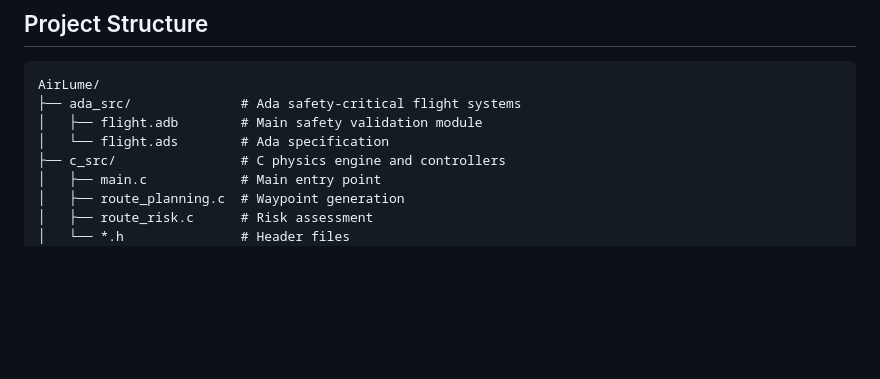
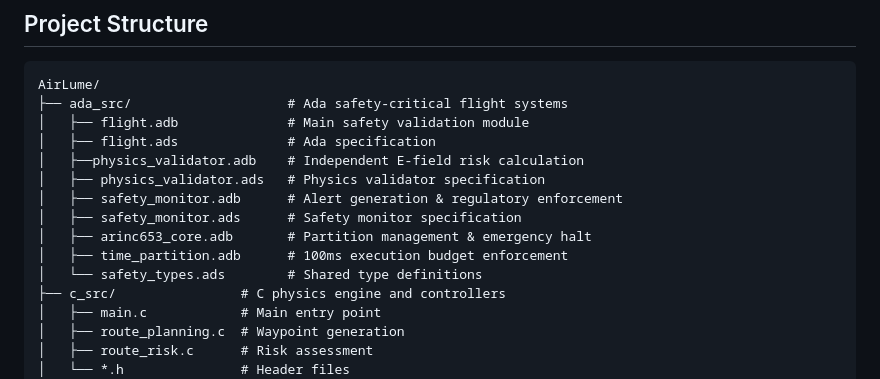
Before and after one commit to tishap27/AirLume, a Markdown page: README.md, the part around the change. Rendered like a GitHub page; blank space fills up the shorter version.

````diff
--- a/README.md
+++ b/README.md
@@ -113,9 +113,16 @@ python weather.py --route ../waypoints.txt
 
 ```
 AirLume/
-├── ada_src/              # Ada safety-critical flight systems
-│   ├── flight.adb        # Main safety validation module
-│   └── flight.ads        # Ada specification
+├── ada_src/                    # Ada safety-critical flight systems
+│   ├── flight.adb              # Main safety validation module
+│   ├── flight.ads              # Ada specification
+│   ├──physics_validator.adb    # Independent E-field risk calculation
+│   ├── physics_validator.ads   # Physics validator specification
+│   ├── safety_monitor.adb      # Alert generation & regulatory enforcement
+│   ├── safety_monitor.ads      # Safety monitor specification
+│   ├── arinc653_core.adb       # Partition management & emergency halt
+│   ├── time_partition.adb      # 100ms execution budget enforcement
+│   └── safety_types.ads        # Shared type definitions
 ├── c_src/                # C physics engine and controllers
 │   ├── main.c            # Main entry point
 │   ├── route_planning.c  # Waypoint generation
````
